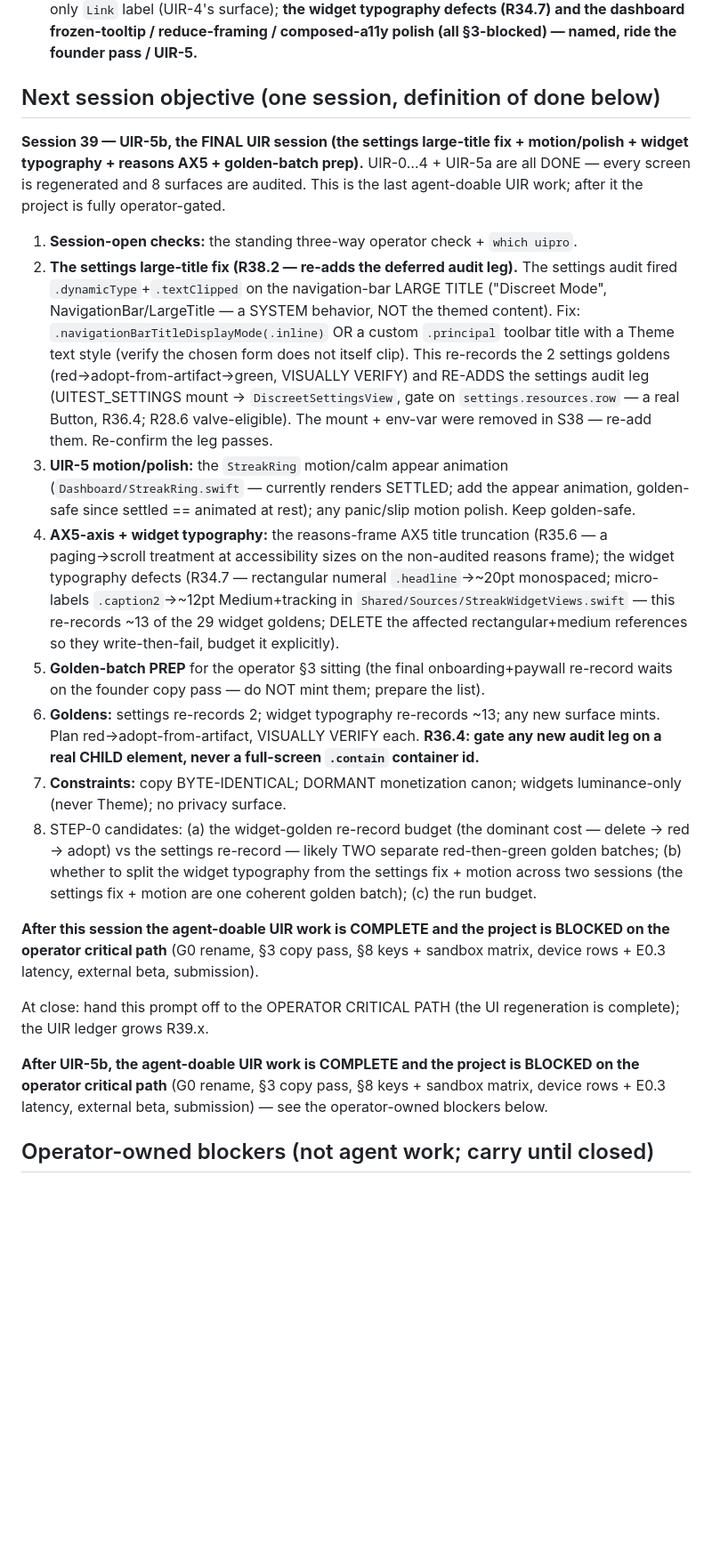
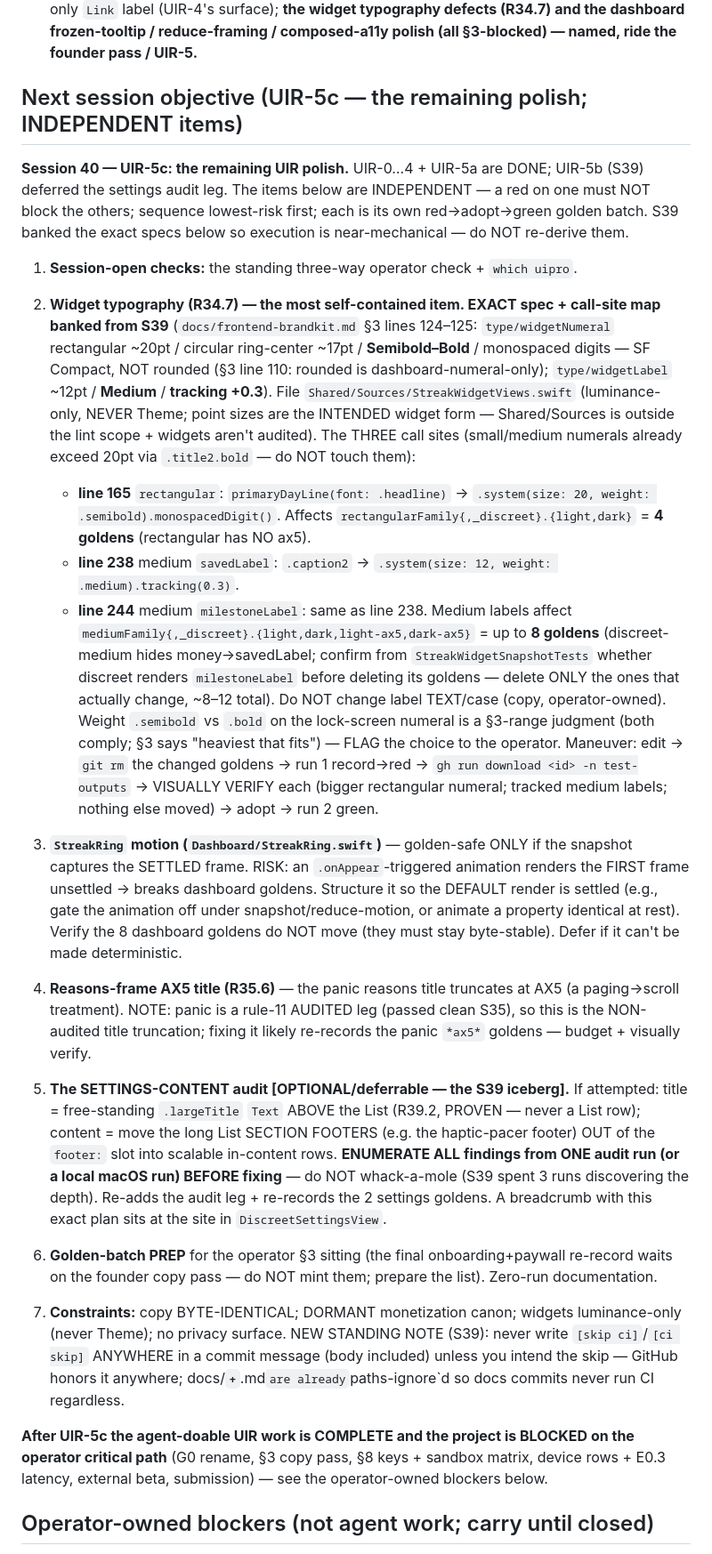
Before and after one commit to aytekXR/unhooked-quit-widget, a Markdown page: docs/resume-prompt.md, the part around the change. Shown at 89% size. Drawn GitHub-style; blank space fills up the shorter version.

Commit message:
docs: enrich the UIR-5c handoff — bank the exact widget-typography spec + call-site map + golden mapping from S39 analysis
Rewrites the resume-prompt's objective section for Session 40 = UIR-5c (the remaining INDEPENDENT
polish items). Banks S39's full analysis so the next session executes near-mechanically without
re-deriving: the brandkit §3 widget type tokens (widgetNumeral rect ~20pt / circular ~17pt /
Semibold-Bold / monospaced / SF-Compact-not-rounded; widgetLabel ~12pt Medium tracking +0.3), the
THREE exact call sites in StreakWidgetViews.swift (line 165 rectangular numeral; lines 238/244 medium
micro-labels — small/medium numerals already exceed 20pt, do NOT touch), and the golden mapping
(rectangularFamily* = 4, mediumFamily* = up to 8; delete only the ones that actually change). Plus the
StreakRing motion determinism risk, the reasons-frame AX5 note, the settings-content iceberg plan
(enumerate-all-findings-first), and the new [skip ci]-anywhere-in-message standing note.

Co-Authored-By: Claude Opus 4.8 (1M context) <noreply@anthropic.com>

```diff
--- a/docs/resume-prompt.md
+++ b/docs/resume-prompt.md
@@ -205,54 +205,64 @@
   frozen-tooltip / reduce-framing / composed-a11y polish (all §3-blocked) — named,
   ride the founder pass / UIR-5.**
 
-## Next session objective (one session, definition of done below)
+## Next session objective (UIR-5c — the remaining polish; INDEPENDENT items)
 
-**Session 39 — UIR-5b, the FINAL UIR session (the settings large-title fix + motion/polish + widget
-typography + reasons AX5 + golden-batch prep).** UIR-0…4 + UIR-5a are all DONE — every screen is
-regenerated and 8 surfaces are audited. This is the last agent-doable UIR work; after it the project
-is fully operator-gated.
+**Session 40 — UIR-5c: the remaining UIR polish.** UIR-0…4 + UIR-5a are DONE; UIR-5b (S39) deferred
+the settings audit leg. The items below are INDEPENDENT — a red on one must NOT block the others;
+sequence lowest-risk first; each is its own red→adopt→green golden batch. S39 banked the exact specs
+below so execution is near-mechanical — do NOT re-derive them.
 
 1. **Session-open checks:** the standing three-way operator check + `which uipro`.
-2. **The settings large-title fix (R38.2 — re-adds the deferred audit leg).** The settings audit
-   fired `.dynamicType`+`.textClipped` on the navigation-bar LARGE TITLE ("Discreet Mode",
-   NavigationBar/LargeTitle — a SYSTEM behavior, NOT the themed content). Fix:
-   `.navigationBarTitleDisplayMode(.inline)` OR a custom `.principal` toolbar title with a Theme text
-   style (verify the chosen form does not itself clip). This re-records the 2 settings goldens
-   (red→adopt-from-artifact→green, VISUALLY VERIFY) and RE-ADDS the settings audit leg (UITEST_SETTINGS
-   mount → `DiscreetSettingsView`, gate on `settings.resources.row` — a real Button, R36.4; R28.6
-   valve-eligible). The mount + env-var were removed in S38 — re-add them. Re-confirm the leg passes.
-3. **UIR-5 motion/polish:** the `StreakRing` motion/calm appear animation
-   (`Dashboard/StreakRing.swift` — currently renders SETTLED; add the appear animation,
-   golden-safe since settled == animated at rest); any panic/slip motion polish. Keep
-   golden-safe.
-4. **AX5-axis + widget typography:** the reasons-frame AX5 title truncation (R35.6 — a paging→scroll
-   treatment at accessibility sizes on the non-audited reasons frame); the widget typography
-   defects (R34.7 — rectangular numeral `.headline`→~20pt monospaced; micro-labels
-   `.caption2`→~12pt Medium+tracking in `Shared/Sources/StreakWidgetViews.swift` — this
-   re-records ~13 of the 29 widget goldens; DELETE the affected rectangular+medium references
-   so they write-then-fail, budget it explicitly).
-5. **Golden-batch PREP** for the operator §3 sitting (the final onboarding+paywall re-record
-   waits on the founder copy pass — do NOT mint them; prepare the list).
-6. **Goldens:** settings re-records 2; widget typography re-records ~13; any new surface mints. Plan
-   red→adopt-from-artifact, VISUALLY VERIFY each. **R36.4: gate any new audit leg on a real
-   CHILD element, never a full-screen `.contain` container id.**
-7. **Constraints:** copy BYTE-IDENTICAL; DORMANT monetization canon; widgets luminance-only
-   (never Theme); no privacy surface.
-0. STEP-0 candidates: (a) the widget-golden re-record budget (the dominant cost — delete →
-   red → adopt) vs the settings re-record — likely TWO separate red-then-green golden batches; (b)
-   whether to split the widget typography from the settings fix + motion across two sessions (the
-   settings fix + motion are one coherent golden batch); (c) the run budget.
 
-**After this session the agent-doable UIR work is COMPLETE and the project is BLOCKED on
-the operator critical path** (G0 rename, §3 copy pass, §8 keys + sandbox matrix, device
-rows + E0.3 latency, external beta, submission).
+2. **Widget typography (R34.7) — the most self-contained item. EXACT spec + call-site map banked from
+   S39** (`docs/frontend-brandkit.md` §3 lines 124–125: `type/widgetNumeral` rectangular ~20pt /
+   circular ring-center ~17pt / **Semibold–Bold** / monospaced digits — SF Compact, NOT rounded (§3
+   line 110: rounded is dashboard-numeral-only); `type/widgetLabel` ~12pt / **Medium** / **tracking
+   +0.3**). File `Shared/Sources/StreakWidgetViews.swift` (luminance-only, NEVER Theme; point sizes are
+   the INTENDED widget form — Shared/Sources is outside the lint scope + widgets aren't audited). The
+   THREE call sites (small/medium numerals already exceed 20pt via `.title2.bold` — do NOT touch them):
+     - **line 165** `rectangular`: `primaryDayLine(font: .headline)` → `.system(size: 20, weight:
+       .semibold).monospacedDigit()`. Affects `rectangularFamily{,_discreet}.{light,dark}` = **4
+       goldens** (rectangular has NO ax5).
+     - **line 238** medium `savedLabel`: `.caption2` → `.system(size: 12, weight: .medium).tracking(0.3)`.
+     - **line 244** medium `milestoneLabel`: same as line 238.
+       Medium labels affect `mediumFamily{,_discreet}.{light,dark,light-ax5,dark-ax5}` = up to **8
+       goldens** (discreet-medium hides money→savedLabel; confirm from `StreakWidgetSnapshotTests`
+       whether discreet renders `milestoneLabel` before deleting its goldens — delete ONLY the ones
+       that actually change, ~8–12 total). Do NOT change label TEXT/case (copy, operator-owned).
+       Weight `.semibold` vs `.bold` on the lock-screen numeral is a §3-range judgment (both comply;
+       §3 says "heaviest that fits") — FLAG the choice to the operator. Maneuver: edit → `git rm` the
+       changed goldens → run 1 record→red → `gh run download <id> -n test-outputs` → VISUALLY VERIFY
+       each (bigger rectangular numeral; tracked medium labels; nothing else moved) → adopt → run 2 green.
 
-At close: hand this prompt off to the OPERATOR CRITICAL PATH (the UI regeneration is complete);
-the UIR ledger grows R39.x.
+3. **`StreakRing` motion (`Dashboard/StreakRing.swift`)** — golden-safe ONLY if the snapshot captures
+   the SETTLED frame. RISK: an `.onAppear`-triggered animation renders the FIRST frame unsettled →
+   breaks dashboard goldens. Structure it so the DEFAULT render is settled (e.g., gate the animation
+   off under snapshot/reduce-motion, or animate a property identical at rest). Verify the 8 dashboard
+   goldens do NOT move (they must stay byte-stable). Defer if it can't be made deterministic.
 
-**After UIR-5b, the agent-doable UIR work is COMPLETE and the project is BLOCKED on the
-operator critical path** (G0 rename, §3 copy pass, §8 keys + sandbox matrix, device rows +
-E0.3 latency, external beta, submission) — see the operator-owned blockers below.
+4. **Reasons-frame AX5 title (R35.6)** — the panic reasons title truncates at AX5 (a paging→scroll
+   treatment). NOTE: panic is a rule-11 AUDITED leg (passed clean S35), so this is the NON-audited
+   title truncation; fixing it likely re-records the panic `*ax5*` goldens — budget + visually verify.
+
+5. **The SETTINGS-CONTENT audit [OPTIONAL/deferrable — the S39 iceberg].** If attempted: title =
+   free-standing `.largeTitle` `Text` ABOVE the List (R39.2, PROVEN — never a List row); content = move
+   the long List SECTION FOOTERS (e.g. the haptic-pacer footer) OUT of the `footer:` slot into scalable
+   in-content rows. **ENUMERATE ALL findings from ONE audit run (or a local macOS run) BEFORE fixing** —
+   do NOT whack-a-mole (S39 spent 3 runs discovering the depth). Re-adds the audit leg + re-records the
+   2 settings goldens. A breadcrumb with this exact plan sits at the site in `DiscreetSettingsView`.
+
+6. **Golden-batch PREP** for the operator §3 sitting (the final onboarding+paywall re-record waits on
+   the founder copy pass — do NOT mint them; prepare the list). Zero-run documentation.
+
+7. **Constraints:** copy BYTE-IDENTICAL; DORMANT monetization canon; widgets luminance-only (never
+   Theme); no privacy surface. NEW STANDING NOTE (S39): never write `[skip ci]`/`[ci skip]` ANYWHERE in
+   a commit message (body included) unless you intend the skip — GitHub honors it anywhere; docs/**` +
+   `**.md` are already `paths-ignore`d so docs commits never run CI regardless.
+
+**After UIR-5c the agent-doable UIR work is COMPLETE and the project is BLOCKED on the operator
+critical path** (G0 rename, §3 copy pass, §8 keys + sandbox matrix, device rows + E0.3 latency,
+external beta, submission) — see the operator-owned blockers below.
 
 ## Operator-owned blockers (not agent work; carry until closed)
 
```
